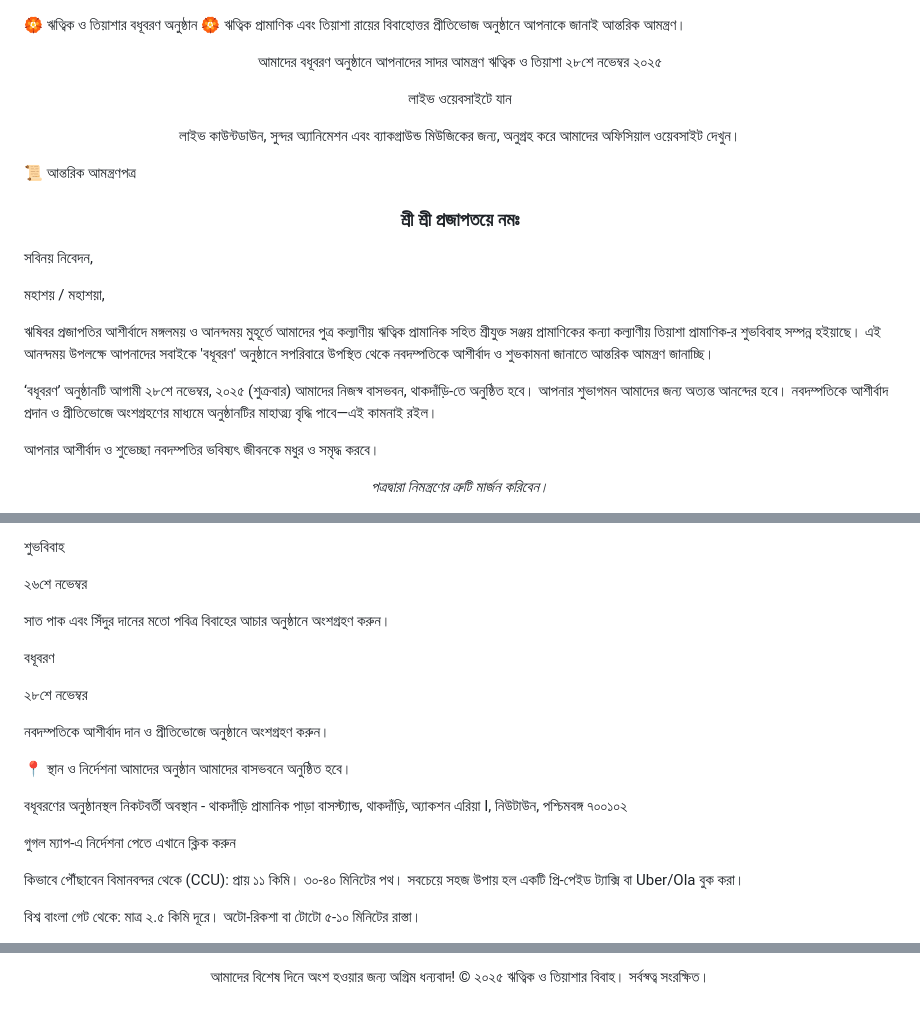
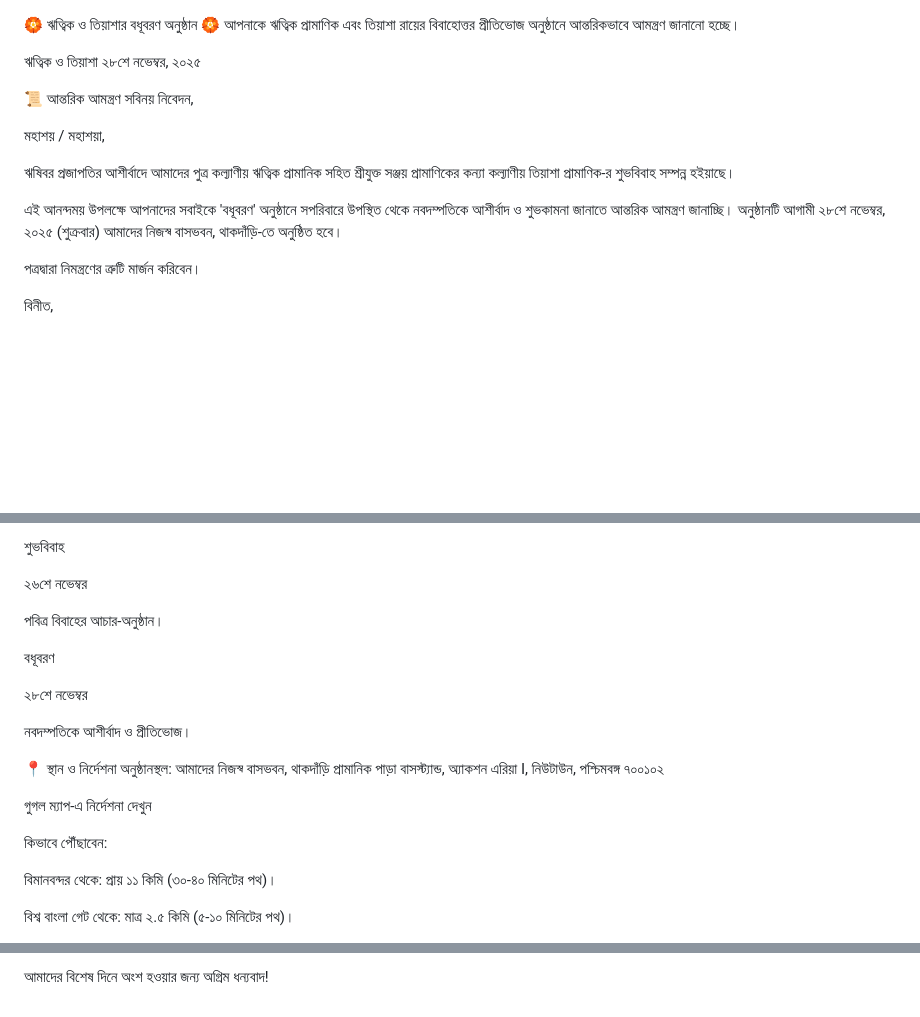
Before and after one commit to rithikwedstiyasha/reception, a Markdown page: README.md, 3 parts joined by grey strips. GitHub-like rendering; blank space fills up the shorter version.

```diff
--- a/README.md
+++ b/README.md
@@ -1,32 +1,19 @@
 🏵️ ঋত্বিক ও তিয়াশার বধূবরণ অনুষ্ঠান 🏵️
-ঋত্বিক প্রামাণিক এবং তিয়াশা রায়ের বিবাহোত্তর প্রীতিভোজ অনুষ্ঠানে আপনাকে জানাই আন্তরিক আমন্ত্রণ।
+আপনাকে ঋত্বিক প্রামাণিক এবং তিয়াশা রায়ের বিবাহোত্তর প্রীতিভোজ অনুষ্ঠানে আন্তরিকভাবে আমন্ত্রণ জানানো হচ্ছে।
 
-<div align="center">
+ঋত্বিক ও তিয়াশা
+২৮শে নভেম্বর, ২০২৫
 
-আমাদের বধূবরণ অনুষ্ঠানে আপনাদের সাদর আমন্ত্রণ
-ঋত্বিক ও তিয়াশা
-২৮শে নভেম্বর ২০২৫
-
-লাইভ ওয়েবসাইটে যান <!-- আপনার আসল ওয়েবসাইটের URL দিন -->
-
-লাইভ কাউন্টডাউন, সুন্দর অ্যানিমেশন এবং ব্যাকগ্রাউন্ড মিউজিকের জন্য, অনুগ্রহ করে আমাদের অফিসিয়াল ওয়েবসাইট দেখুন।
-
-</div>
-
-📜 আন্তরিক আমন্ত্রণপত্র
-<div align="center">
-<h3>শ্রী শ্রী প্রজাপতয়ে নমঃ</h3>
-</div>
-
+📜 আন্তরিক আমন্ত্রণ
 সবিনয় নিবেদন,
 
 মহাশয় / মহাশয়া,
 
-ঋষিবর প্রজাপতির আশীর্বাদে মঙ্গলময় ও আনন্দময় মুহূর্তে আমাদের পুত্র কল্যাণীয় ঋত্বিক প্রামানিক সহিত শ্রীযুক্ত সঞ্জয় প্রামাণিকের কন্যা কল্যাণীয় তিয়াশা প্রামাণিক-র শুভবিবাহ সম্পন্ন হইয়াছে। এই আনন্দময় উপলক্ষে আপনাদের সবাইকে 'বধূবরণ' অনুষ্ঠানে সপরিবারে উপস্থিত থেকে নবদম্পতিকে আশীর্বাদ ও শুভকামনা জানাতে আন্তরিক আমন্ত্রণ জানাচ্ছি।
+ঋষিবর প্রজাপতির আশীর্বাদে আমাদের পুত্র কল্যাণীয় ঋত্বিক প্রামানিক সহিত শ্রীযুক্ত সঞ্জয় প্রামাণিকের কন্যা কল্যাণীয় তিয়াশা প্রামাণিক-র শুভবিবাহ সম্পন্ন হইয়াছে।
 
-‘বধূবরণ’ অনুষ্ঠানটি আগামী ২৮শে নভেম্বর, ২০২৫ (শুক্রবার) আমাদের নিজস্ব বাসভবন, থাকদাঁড়ি-তে অনুষ্ঠিত হবে। আপনার শুভাগমন আমাদের জন্য অত্যন্ত আনন্দের হবে। নবদম্পতিকে আশীর্বাদ প্রদান ও প্রীতিভোজে অংশগ্রহণের মাধ্যমে অনুষ্ঠানটির মাহাত্ম্য বৃদ্ধি পাবে—এই কামনাই রইল।
+এই আনন্দময় উপলক্ষে আপনাদের সবাইকে 'বধূবরণ' অনুষ্ঠানে সপরিবারে উপস্থিত থেকে নবদম্পতিকে আশীর্বাদ ও শুভকামনা জানাতে আন্তরিক আমন্ত্রণ জানাচ্ছি। অনুষ্ঠানটি আগামী ২৮শে নভেম্বর, ২০২৫ (শুক্রবার) আমাদের নিজস্ব বাসভবন, থাকদাঁড়ি-তে অনুষ্ঠিত হবে।
 
-আপনার আশীর্বাদ ও শুভেচ্ছা নবদম্পতির ভবিষ্যৎ জীবনকে মধুর ও সমৃদ্ধ করবে।
+পত্রদ্বারা নিমন্ত্রণের ত্রুটি মার্জন করিবেন।
 
-<p align="center"><i>পত্রদ্বারা নিমন্ত্রণের ত্রুটি মার্জন করিবেন।</i></p>
+বিনীত,
 
@@ -47,24 +32,23 @@
 
 ২৬শে নভেম্বর
 
-সাত পাক এবং সিঁদুর দানের মতো পবিত্র বিবাহের আচার অনুষ্ঠানে অংশগ্রহণ করুন।
+পবিত্র বিবাহের আচার-অনুষ্ঠান।
 
 বধূবরণ
 
 ২৮শে নভেম্বর
 
-নবদম্পতিকে আশীর্বাদ দান ও প্রীতিভোজে অনুষ্ঠানে অংশগ্রহণ করুন।
+নবদম্পতিকে আশীর্বাদ ও প্রীতিভোজ।
 
 📍 স্থান ও নির্দেশনা
-আমাদের অনুষ্ঠান আমাদের বাসভবনে অনুষ্ঠিত হবে।
+অনুষ্ঠানস্থল:
+আমাদের নিজস্ব বাসভবন, থাকদাঁড়ি প্রামানিক পাড়া বাসস্ট্যান্ড, অ্যাকশন এরিয়া I, নিউটাউন, পশ্চিমবঙ্গ ৭০০১০২
 
-বধূবরণের অনুষ্ঠানস্থল
-নিকটবর্তী অবস্থান - থাকদাঁড়ি প্রামানিক পাড়া বাসস্ট্যান্ড, থাকদাঁড়ি, অ্যাকশন এরিয়া I, নিউটাউন, পশ্চিমবঙ্গ ৭০০১০২
+গুগল ম্যাপ-এ নির্দেশনা দেখুন
 
-গুগল ম্যাপ-এ নির্দেশনা পেতে এখানে ক্লিক করুন
+কিভাবে পৌঁছাবেন:
 
-কিভাবে পৌঁছাবেন
-বিমানবন্দর থেকে (CCU): প্রায় ১১ কিমি। ৩০-৪০ মিনিটের পথ। সবচেয়ে সহজ উপায় হল একটি প্রি-পেইড ট্যাক্সি বা Uber/Ola বুক করা।
+বিমানবন্দর থেকে: প্রায় ১১ কিমি (৩০-৪০ মিনিটের পথ)।
 
-বিশ্ব বাংলা গেট থেকে: মাত্র ২.৫ কিমি দূরে। অটো-রিকশা বা টোটো ৫-১০ মিনিটের রাস্তা।
+বিশ্ব বাংলা গেট থেকে: মাত্র ২.৫ কিমি (৫-১০ মিনিটের পথ)।
 
@@ -74,5 +56,2 @@
 
 আমাদের বিশেষ দিনে অংশ হওয়ার জন্য অগ্রিম ধন্যবাদ!
-© ২০২৫ ঋত্বিক ও তিয়াশার বিবাহ। সর্বস্বত্ব সংরক্ষিত।
-
-</div>
```
Also changed, not shown: other parts of README.md (+4 -8 lines).
